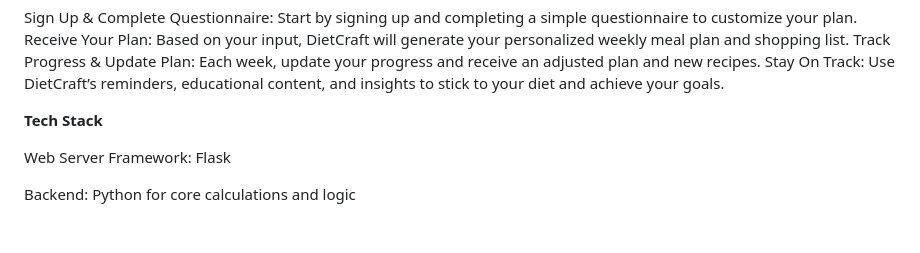
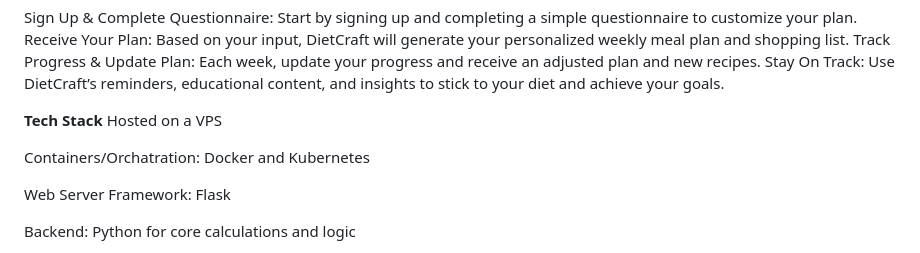
Before and after one commit to adric2001/DietCraft, a Markdown page: README.md, the part around the change. GitHub-like rendering; blank space fills up the shorter version.

```diff
--- a/README.md
+++ b/README.md
@@ -31,6 +31,9 @@ Track Progress & Update Plan: Each week, update your progress and receive an adj
 Stay On Track: Use DietCraft’s reminders, educational content, and insights to stick to your diet and achieve your goals.
 
 **Tech Stack**
+Hosted on a VPS
+
+Containers/Orchatration: Docker and Kubernetes
 
 Web Server Framework: Flask
 
```
